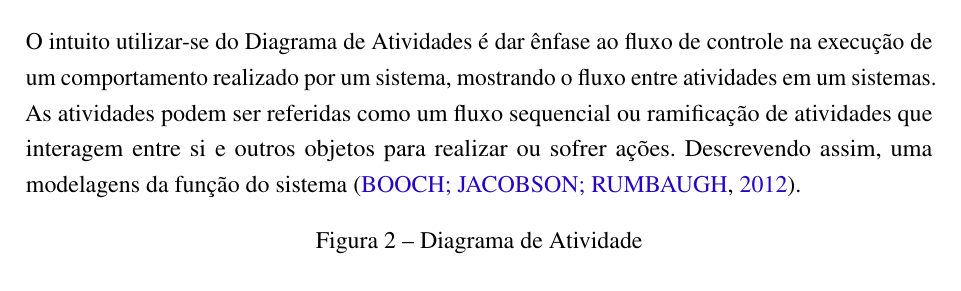
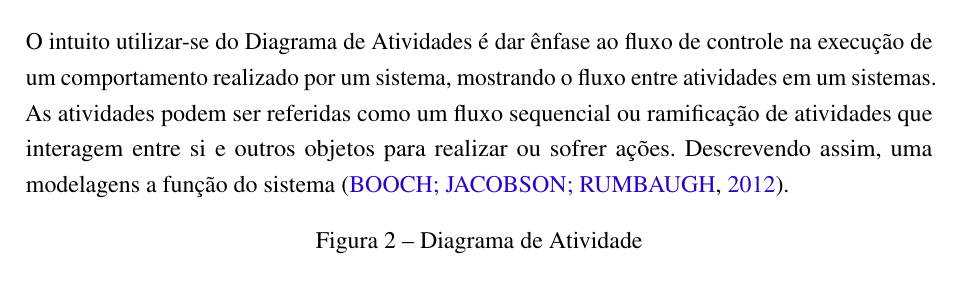
Before and after one commit to nitaicharan/TCC, a LaTeX thesis (Modelo AbnTex2/TCC.tex, which reads Modelo AbnTex2/textuais/capitulo3/capitulo.tex): part of page 22 of 26, cut so that both start at the same text. Compiled offline with pdfLaTeX.

Commit message:
Update domingo 02 junho 2019, 09:38:55

```diff
--- a/Modelo AbnTex2/textuais/capitulo3/capitulo.tex
+++ b/Modelo AbnTex2/textuais/capitulo3/capitulo.tex
@@ -1,7 +1,7 @@
 Este capítulo dedica-se a explanar como a aplicação proposta para a intervenção ao problema, anteriormente descrito, executa suas ações e interações com outras aplicações. Para isso, é mostrado os fluxos e atividades de suas ações em figuras e descrito detalhadamente o que pode ser extraído das imagens.
 
 \section{Diagrama de Atividades}
-O intuito utilizar-se do Diagrama de Atividades é dar ênfase ao fluxo de controle na execução de um comportamento realizado por um sistema, mostrando o fluxo entre atividades em um sistemas. As atividades podem ser referidas como um fluxo sequencial ou ramificação de atividades que interagem entre si e outros objetos para realizar ou sofrer ações. Descrevendo assim, uma modelagens da função do sistema \cite{Booch:2012}.
+O intuito utilizar-se do Diagrama de Atividades é dar ênfase ao fluxo de controle na execução de um comportamento realizado por um sistema, mostrando o fluxo entre atividades em um sistemas. As atividades podem ser referidas como um fluxo sequencial ou ramificação de atividades que interagem entre si e outros objetos para realizar ou sofrer ações. Descrevendo assim, uma modelagens a função do sistema \cite{Booch:2012}.
 \begin{figure}[!htb]
         \caption{\label{diagrama1}Diagrama de Atividade}
         \begin{center}
```
Also changed, not shown: Modelo AbnTex2/TCC.pdf, Modelo AbnTex2/imagens/diagact.eps, Modelo AbnTex2/imagens/pretty.eps, 5 other files.
